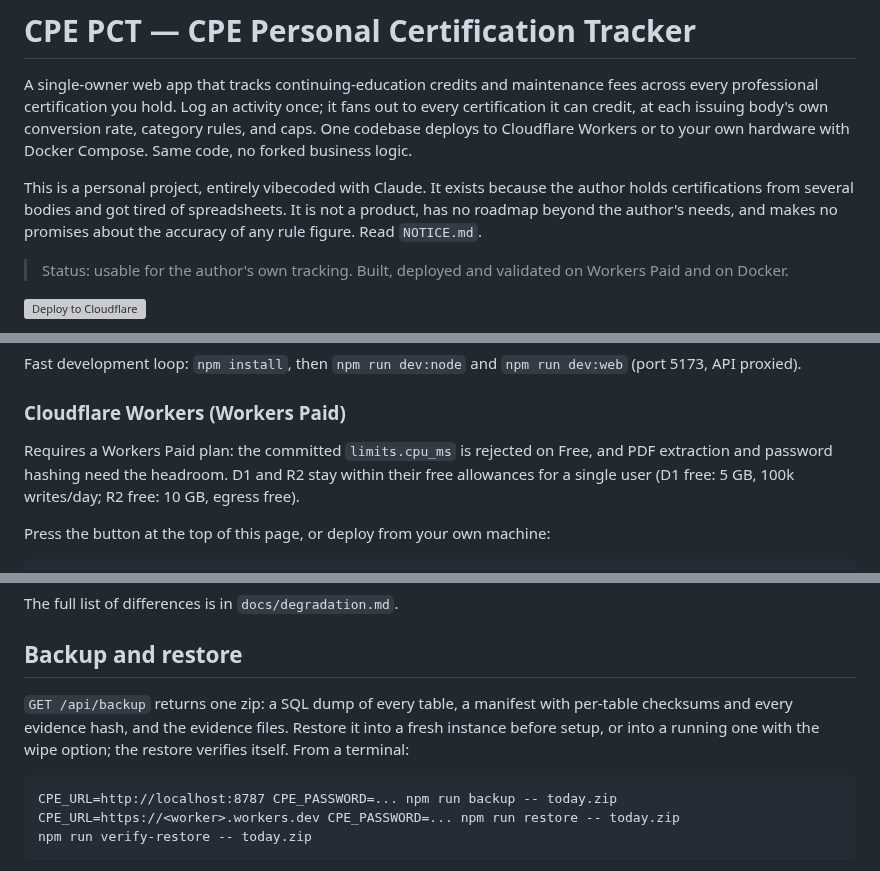
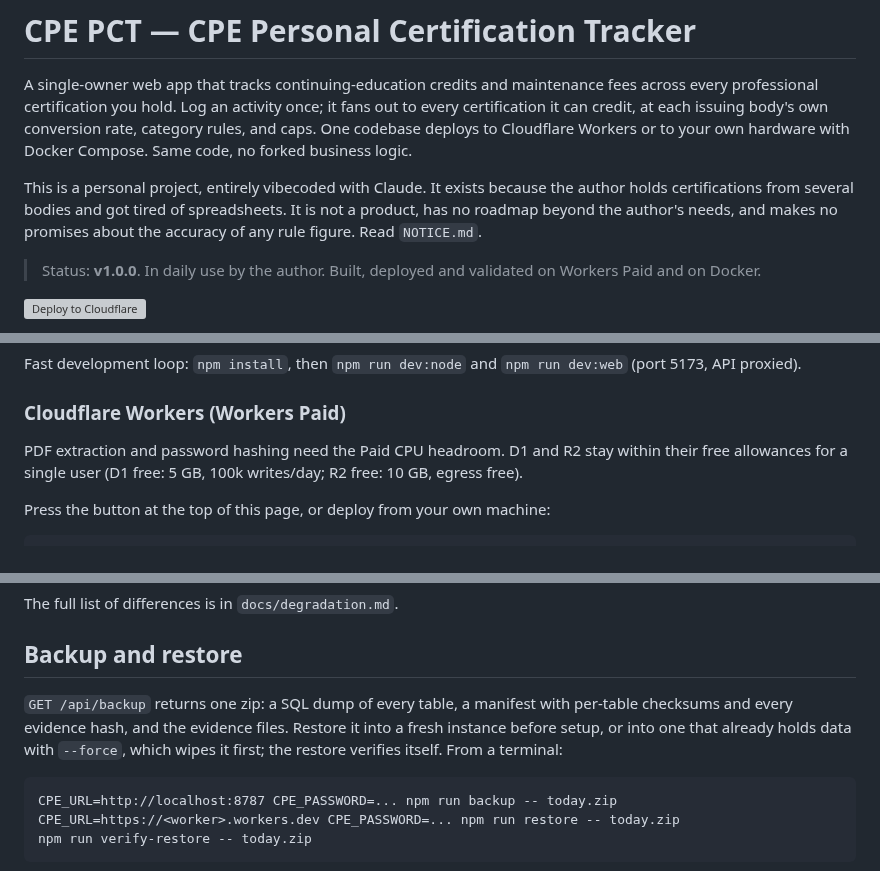
Before and after one commit to lotus-infosec/cpe-pct, a Markdown page: README.md, 3 parts joined by grey strips. GitHub-like rendering; grey boxes are pictures that could not be loaded.

````diff
--- a/README.md
+++ b/README.md
@@ -6,7 +6,7 @@ A single-owner web app that tracks continuing-education credits and maintenance
 
 This is a personal project, entirely vibecoded with Claude. It exists because the author holds certifications from several bodies and got tired of spreadsheets. It is not a product, has no roadmap beyond the author's needs, and makes no promises about the accuracy of any rule figure. Read `NOTICE.md`.
 
-> Status: usable for the author's own tracking. Built, deployed and validated on Workers Paid and on Docker.
+> Status: **v1.0.0**. In daily use by the author. Built, deployed and validated on Workers Paid and on Docker.
 
 [![Deploy to Cloudflare](https://deploy.workers.cloudflare.com/button)](https://deploy.workers.cloudflare.com/?url=https://github.com/lotus-infosec/cpe-pct)
 
@@ -66,7 +80,7 @@ Fast development loop: `npm install`, then `npm run dev:node` and `npm run dev:w
 
 ### Cloudflare Workers (Workers Paid)
 
-Requires a Workers Paid plan: the committed `limits.cpu_ms` is rejected on Free, and PDF extraction and password hashing need the headroom. D1 and R2 stay within their free allowances for a single user (D1 free: 5 GB, 100k writes/day; R2 free: 10 GB, egress free).
+PDF extraction and password hashing need the Paid CPU headroom. D1 and R2 stay within their free allowances for a single user (D1 free: 5 GB, 100k writes/day; R2 free: 10 GB, egress free).
 
 Press the button at the top of this page, or deploy from your own machine:
 
@@ -99,7 +113,7 @@ The full list of differences is in `docs/degradation.md`.
 
 ## Backup and restore
 
-`GET /api/backup` returns one zip: a SQL dump of every table, a manifest with per-table checksums and every evidence hash, and the evidence files. Restore it into a fresh instance before setup, or into a running one with the wipe option; the restore verifies itself. From a terminal:
+`GET /api/backup` returns one zip: a SQL dump of every table, a manifest with per-table checksums and every evidence hash, and the evidence files. Restore it into a fresh instance before setup, or into one that already holds data with `--force`, which wipes it first; the restore verifies itself. From a terminal:
 
 ```
 CPE_URL=http://localhost:8787 CPE_PASSWORD=... npm run backup -- today.zip
````
Also changed, not shown: other parts of README.md (+16 -2 lines), docs/activities.png (added), docs/cycle.png (added), docs/fanout.png (added), docs/phone.png (added).
